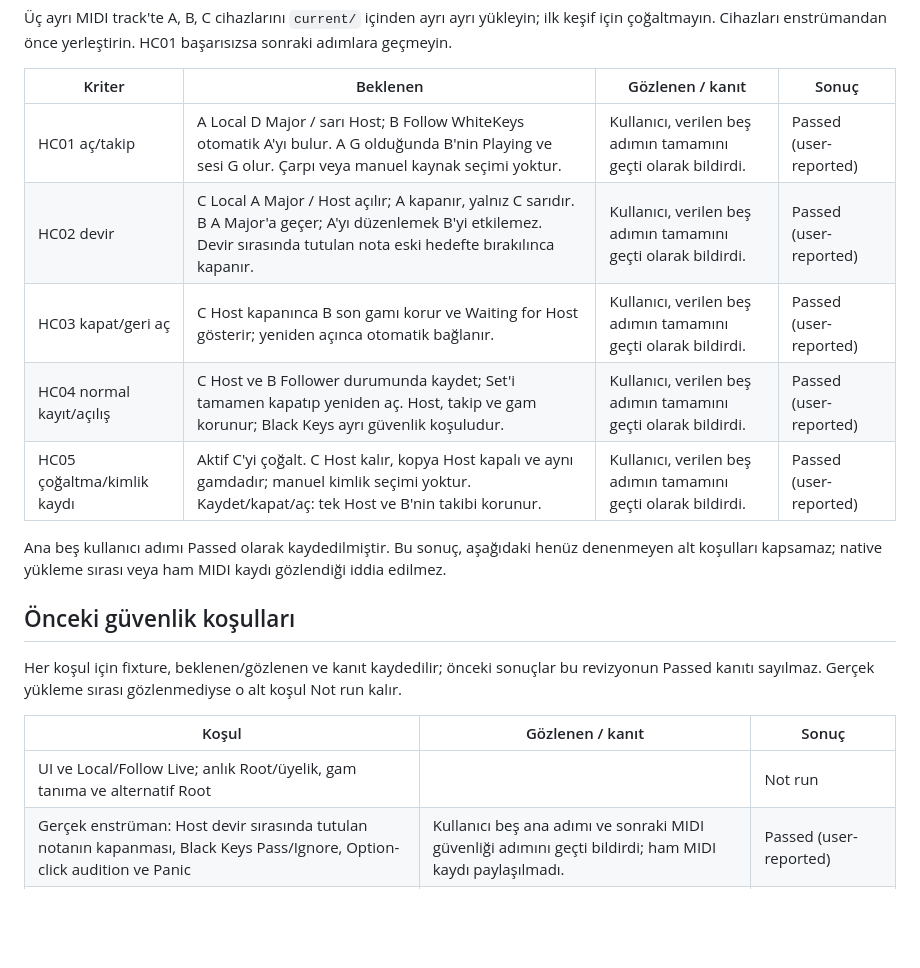
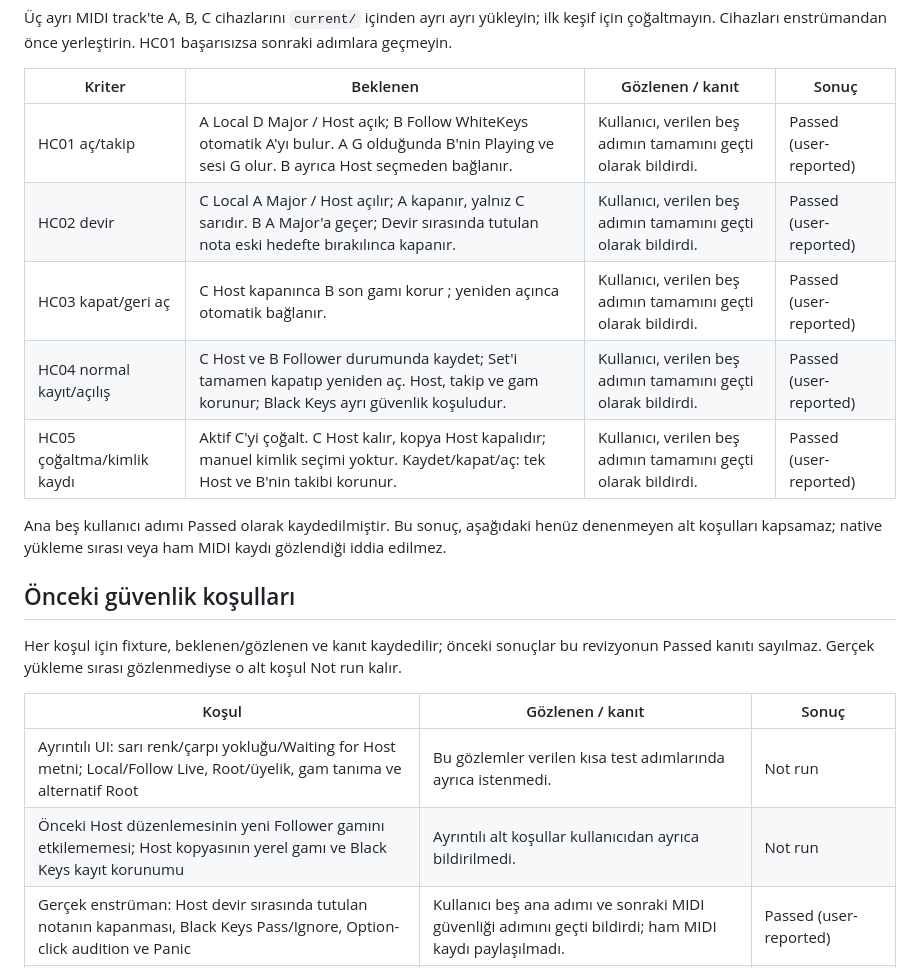
Before and after one commit to Cemvegas/whitekeys-live12, a Markdown page: HOST-SONUC-FORMU.md, the part around the change. Rendered like a GitHub page; blank space fills up the shorter version.

Commit message:
Limit acceptance evidence to confirmed user test steps

```diff
--- a/HOST-SONUC-FORMU.md
+++ b/HOST-SONUC-FORMU.md
@@ -15,11 +15,11 @@ Güncel sözleşme: [üretim paylaşımı](docs/production-sharing.md), [otomati
 
 | Kriter | Beklenen | Gözlenen / kanıt | Sonuç |
 |---|---|---|---|
-| HC01 aç/takip | A Local D Major / sarı Host; B Follow WhiteKeys otomatik A'yı bulur. A G olduğunda B'nin Playing ve sesi G olur. Çarpı veya manuel kaynak seçimi yoktur. | Kullanıcı, verilen beş adımın tamamını geçti olarak bildirdi. | Passed (user-reported) |
-| HC02 devir | C Local A Major / Host açılır; A kapanır, yalnız C sarıdır. B A Major'a geçer; A'yı düzenlemek B'yi etkilemez. Devir sırasında tutulan nota eski hedefte bırakılınca kapanır. | Kullanıcı, verilen beş adımın tamamını geçti olarak bildirdi. | Passed (user-reported) |
-| HC03 kapat/geri aç | C Host kapanınca B son gamı korur ve Waiting for Host gösterir; yeniden açınca otomatik bağlanır. | Kullanıcı, verilen beş adımın tamamını geçti olarak bildirdi. | Passed (user-reported) |
+| HC01 aç/takip | A Local D Major / Host açık; B Follow WhiteKeys otomatik A'yı bulur. A G olduğunda B'nin Playing ve sesi G olur. B ayrıca Host seçmeden bağlanır. | Kullanıcı, verilen beş adımın tamamını geçti olarak bildirdi. | Passed (user-reported) |
+| HC02 devir | C Local A Major / Host açılır; A kapanır, yalnız C sarıdır. B A Major'a geçer; Devir sırasında tutulan nota eski hedefte bırakılınca kapanır. | Kullanıcı, verilen beş adımın tamamını geçti olarak bildirdi. | Passed (user-reported) |
+| HC03 kapat/geri aç | C Host kapanınca B son gamı korur ; yeniden açınca otomatik bağlanır. | Kullanıcı, verilen beş adımın tamamını geçti olarak bildirdi. | Passed (user-reported) |
 | HC04 normal kayıt/açılış | C Host ve B Follower durumunda kaydet; Set'i tamamen kapatıp yeniden aç. Host, takip ve gam korunur; Black Keys ayrı güvenlik koşuludur. | Kullanıcı, verilen beş adımın tamamını geçti olarak bildirdi. | Passed (user-reported) |
-| HC05 çoğaltma/kimlik kaydı | Aktif C'yi çoğalt. C Host kalır, kopya Host kapalı ve aynı gamdadır; manuel kimlik seçimi yoktur. Kaydet/kapat/aç: tek Host ve B'nin takibi korunur. | Kullanıcı, verilen beş adımın tamamını geçti olarak bildirdi. | Passed (user-reported) |
+| HC05 çoğaltma/kimlik kaydı | Aktif C'yi çoğalt. C Host kalır, kopya Host kapalıdır; manuel kimlik seçimi yoktur. Kaydet/kapat/aç: tek Host ve B'nin takibi korunur. | Kullanıcı, verilen beş adımın tamamını geçti olarak bildirdi. | Passed (user-reported) |
 
 Ana beş kullanıcı adımı Passed olarak kaydedilmiştir. Bu sonuç, aşağıdaki henüz denenmeyen alt koşulları kapsamaz; native yükleme sırası veya ham MIDI kaydı gözlendiği iddia edilmez.
 
@@ -29,7 +29,8 @@ Her koşul için fixture, beklenen/gözlenen ve kanıt kaydedilir; önceki sonu
 
 | Koşul | Gözlenen / kanıt | Sonuç |
 |---|---|---|
-| UI ve Local/Follow Live; anlık Root/üyelik, gam tanıma ve alternatif Root | | Not run |
+| Ayrıntılı UI: sarı renk/çarpı yokluğu/Waiting for Host metni; Local/Follow Live, Root/üyelik, gam tanıma ve alternatif Root | Bu gözlemler verilen kısa test adımlarında ayrıca istenmedi. | Not run |
+| Önceki Host düzenlemesinin yeni Follower gamını etkilememesi; Host kopyasının yerel gamı ve Black Keys kayıt korunumu | Ayrıntılı alt koşullar kullanıcıdan ayrıca bildirilmedi. | Not run |
 | Gerçek enstrüman: Host devir sırasında tutulan notanın kapanması, Black Keys Pass/Ignore, Option-click audition ve Panic | Kullanıcı beş ana adımı ve sonraki MIDI güvenliği adımını geçti bildirdi; ham MIDI kaydı paylaşılmadı. | Passed (user-reported) |
 | Kanal/release velocity ham MIDI doğrulaması | Ham kayıt yok; otomatik MIDI kontrolleri geçti. | Not run (native) |
 | 1–12 notalı gamlar, MIDI sınırları ve velocity | | Not run |
```
Also changed, not shown: docs/production-sharing.md (+4 -4 lines).
